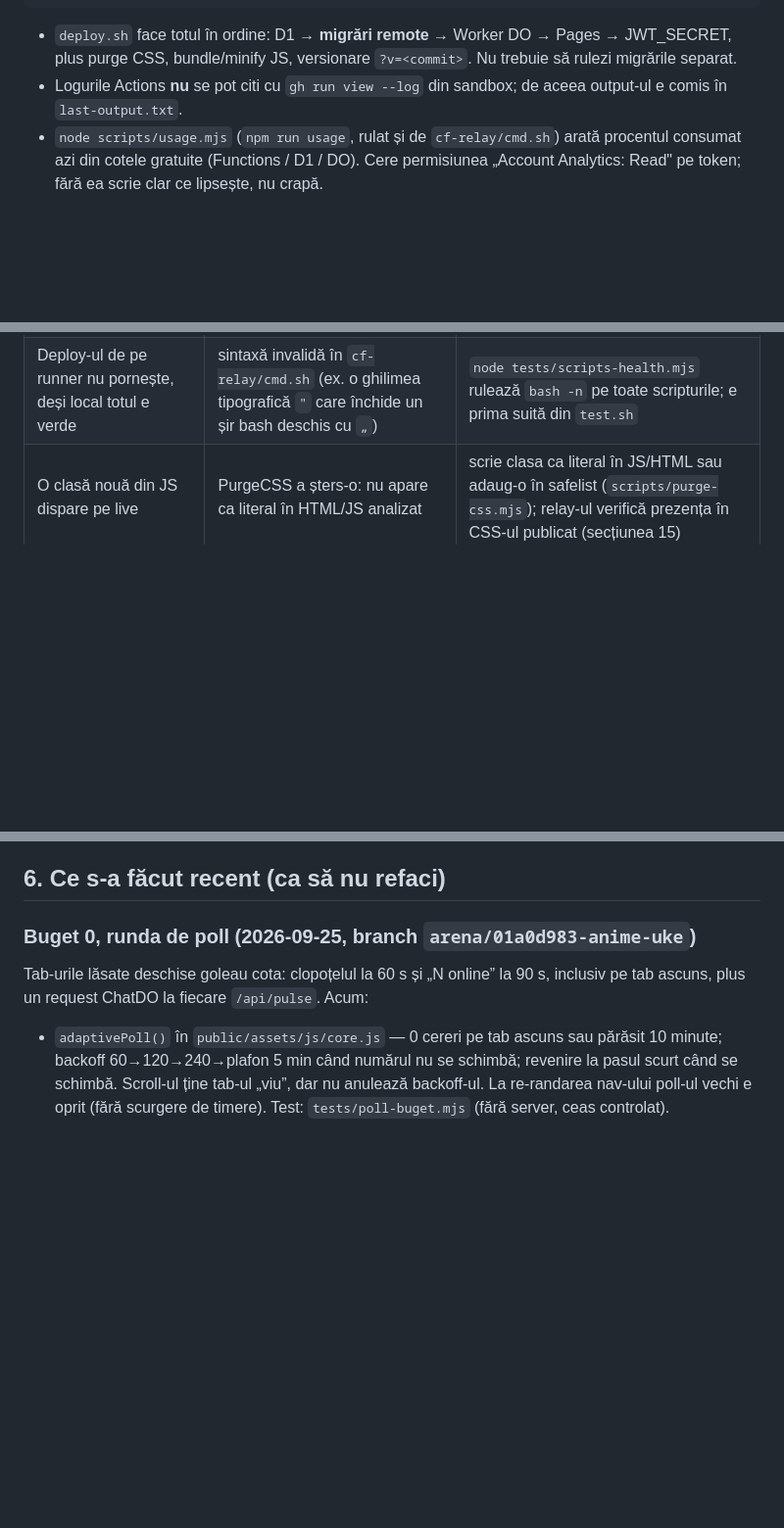
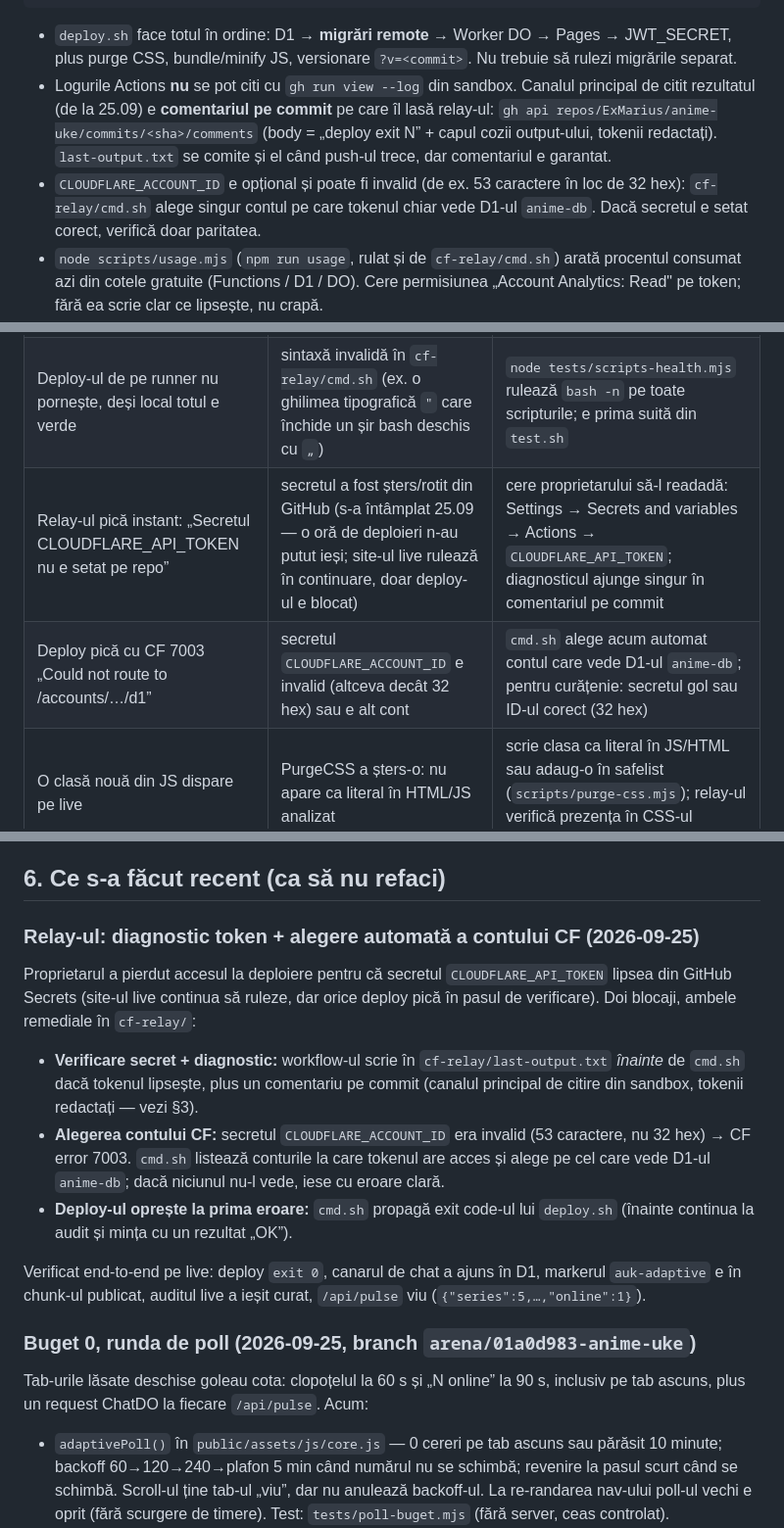
Before and after one commit to ExMarius/anime-uke, a Markdown page: AGENTS.md, 3 parts joined by grey strips. Shown at 98% size. Drawn GitHub-style; blank space fills up the shorter version.

Commit message:
predare: documentează incidentul tokenului CF + reparările relay-ului (25.09)
Co-authored-by: arena-agent <297053741+arena-agent@users.noreply.github.com>

```diff
--- a/AGENTS.md
+++ b/AGENTS.md
@@ -74,7 +74,12 @@ cat cf-relay/last-output.txt
 
 - `deploy.sh` face totul în ordine: D1 → **migrări remote** → Worker DO → Pages → JWT_SECRET, plus purge CSS,
   bundle/minify JS, versionare `?v=<commit>`. Nu trebuie să rulezi migrările separat.
-- Logurile Actions **nu** se pot citi cu `gh run view --log` din sandbox; de aceea output-ul e comis în `last-output.txt`.
+- Logurile Actions **nu** se pot citi cu `gh run view --log` din sandbox. Canalul principal de citit rezultatul
+  (de la 25.09) e **comentariul pe commit** pe care îl lasă relay-ul: `gh api repos/ExMarius/anime-uke/commits/<sha>/comments`
+  (body = „deploy exit N” + capul cozii output-ului, tokenii redactați). `last-output.txt` se comite și el când push-ul trece,
+  dar comentariul e garantat.
+- `CLOUDFLARE_ACCOUNT_ID` e opțional și poate fi invalid (de ex. 53 caractere în loc de 32 hex): `cf-relay/cmd.sh`
+  alege singur contul pe care tokenul chiar vede D1-ul `anime-db`. Dacă secretul e setat corect, verifică doar paritatea.
 - `node scripts/usage.mjs` (`npm run usage`, rulat și de `cf-relay/cmd.sh`) arată procentul
   consumat azi din cotele gratuite (Functions / D1 / DO). Cere permisiunea
   „Account Analytics: Read" pe token; fără ea scrie clar ce lipsește, nu crapă.
@@ -122,6 +127,8 @@ cat cf-relay/last-output.txt
 | „Pagina 1 a unei serii lungi întoarce listă goală (500), pagina 2 merge" | interogarea de progres trimitea câte un parametru per episod afișat, iar D1 acceptă **maxim 100 de parametri legați per interogare** | împarte `IN (...)` în bucăți de 90 (`src/routes/api/series/by-id.js`); simptomul „doar prima pagină pică" e semnătura acestei limite |
 | O funcție nouă „nu se salvează" deși nu dă eroare | `INSERT` cu 11 coloane și 10 valori, eroare doar logată | `tests/scripts-health.mjs` numără coloanele vs. valorile la toate instrucțiunile `INSERT`; `tests/chat-d1.mjs` citește tabelul real |
 | Deploy-ul de pe runner nu pornește, deși local totul e verde | sintaxă invalidă în `cf-relay/cmd.sh` (ex. o ghilimea tipografică `"` care închide un șir bash deschis cu `„`) | `node tests/scripts-health.mjs` rulează `bash -n` pe toate scripturile; e prima suită din `test.sh` |
+| Relay-ul pică instant: „Secretul CLOUDFLARE_API_TOKEN nu e setat pe repo” | secretul a fost șters/rotit din GitHub (s-a întâmplat 25.09 — o oră de deploieri n-au putut ieși; site-ul live rulează în continuare, doar deploy-ul e blocat) | cere proprietarului să-l readadă: Settings → Secrets and variables → Actions → `CLOUDFLARE_API_TOKEN`; diagnosticul ajunge singur în comentariul pe commit |
+| Deploy pică cu CF 7003 „Could not route to /accounts/…/d1” | secretul `CLOUDFLARE_ACCOUNT_ID` e invalid (altceva decât 32 hex) sau e alt cont | `cmd.sh` alege acum automat contul care vede D1-ul `anime-db`; pentru curățenie: secretul gol sau ID-ul corect (32 hex) |
 | O clasă nouă din JS dispare pe live | PurgeCSS a șters-o: nu apare ca literal în HTML/JS analizat | scrie clasa ca literal în JS/HTML sau adaug-o în safelist (`scripts/purge-css.mjs`); relay-ul verifică prezența în CSS-ul publicat (secțiunea 15) |
 | Verificarea din relay raportează 0 la o funcție nouă din bundle | esbuild escapează non-ASCII (`min v\u0103zute`) și normalizează ghilimelele (`!== '/'` → `!=="/"`) | caută doar formei ASCII sigure: `min v`, `!==\"/\"` |
 
@@ -148,6 +155,25 @@ cat cf-relay/last-output.txt
 - Fișa seriei (0024): `alt_titles, themes, age_rating, ep_duration, release_date, country, external_url, team, next_ep_note, next_ep_at` — validate în `src/lib/validate.js`.
 
 ## 6. Ce s-a făcut recent (ca să nu refaci)
+
+### Relay-ul: diagnostic token + alegere automată a contului CF (2026-09-25)
+
+Proprietarul a pierdut accesul la deploiere pentru că secretul `CLOUDFLARE_API_TOKEN`
+lipsea din GitHub Secrets (site-ul live continua să ruleze, dar orice deploy pică în
+pasul de verificare). Doi blocaji, ambele remediale în `cf-relay/`:
+
+- **Verificare secret + diagnostic:** workflow-ul scrie în `cf-relay/last-output.txt`
+  *înainte* de `cmd.sh` dacă tokenul lipsește, plus un comentariu pe commit (canalul
+  principal de citire din sandbox, tokenii redactați — vezi §3).
+- **Alegerea contului CF:** secretul `CLOUDFLARE_ACCOUNT_ID` era invalid (53 caractere,
+  nu 32 hex) → CF error 7003. `cmd.sh` listează conturile la care tokenul are acces și
+  alege pe cel care vede D1-ul `anime-db`; dacă niciunul nu-l vede, iese cu eroare clară.
+- **Deploy-ul oprește la prima eroare:** `cmd.sh` propagă exit code-ul lui `deploy.sh`
+  (înainte continua la audit și mința cu un rezultat „OK”).
+
+Verificat end-to-end pe live: deploy `exit 0`, canarul de chat a ajuns în D1, markerul
+`auk-adaptive` e în chunk-ul publicat, auditul live a ieșit curat, `/api/pulse` viu
+(`{"series":5,…,"online":1}`).
 
 ### Buget 0, runda de poll (2026-09-25, branch `arena/01a0d983-anime-uke`)
 
```
